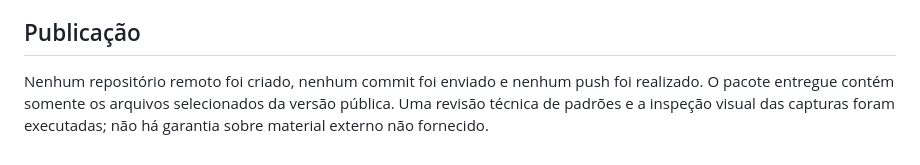
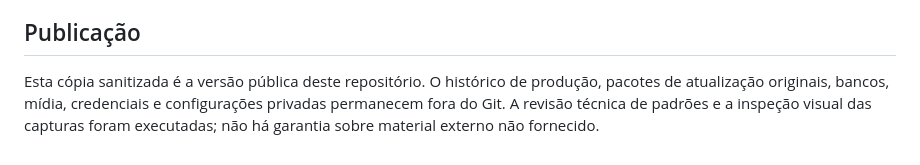
Before and after one commit to lteodoro780/sistema-selos-veiculares, a Markdown page: docs/SANITIZACAO.md, the part around the change. GitHub-like rendering.

Commit message:
docs: update sanitization publication note

```diff
--- a/docs/SANITIZACAO.md
+++ b/docs/SANITIZACAO.md
@@ -35,4 +35,4 @@ O esquema público foi generalizado também nas migrações iniciais. Não use e
 
 ## Publicação
 
-Nenhum repositório remoto foi criado, nenhum commit foi enviado e nenhum push foi realizado. O pacote entregue contém somente os arquivos selecionados da versão pública. Uma revisão técnica de padrões e a inspeção visual das capturas foram executadas; não há garantia sobre material externo não fornecido.
+Esta cópia sanitizada é a versão pública deste repositório. O histórico de produção, pacotes de atualização originais, bancos, mídia, credenciais e configurações privadas permanecem fora do Git. A revisão técnica de padrões e a inspeção visual das capturas foram executadas; não há garantia sobre material externo não fornecido.
```
